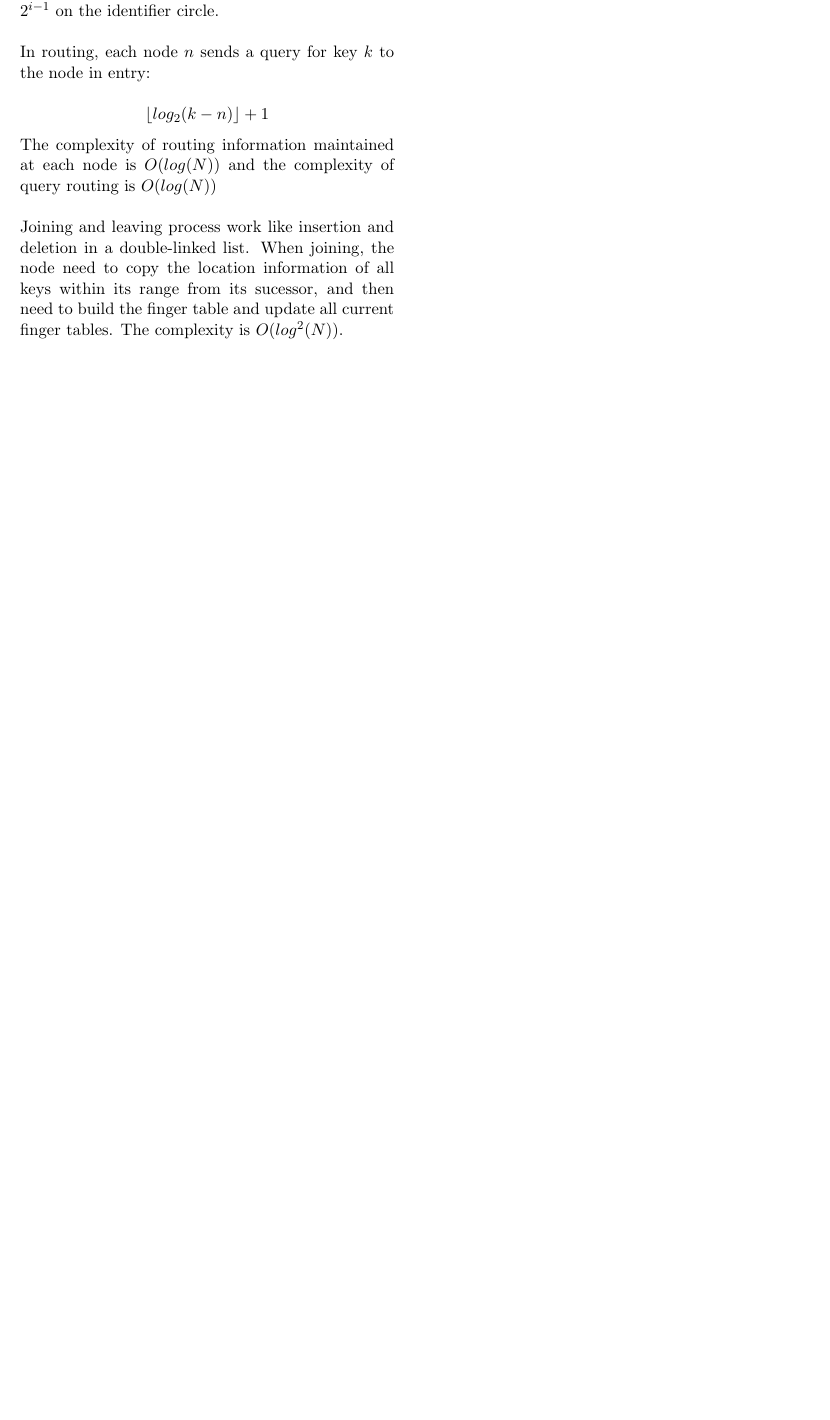
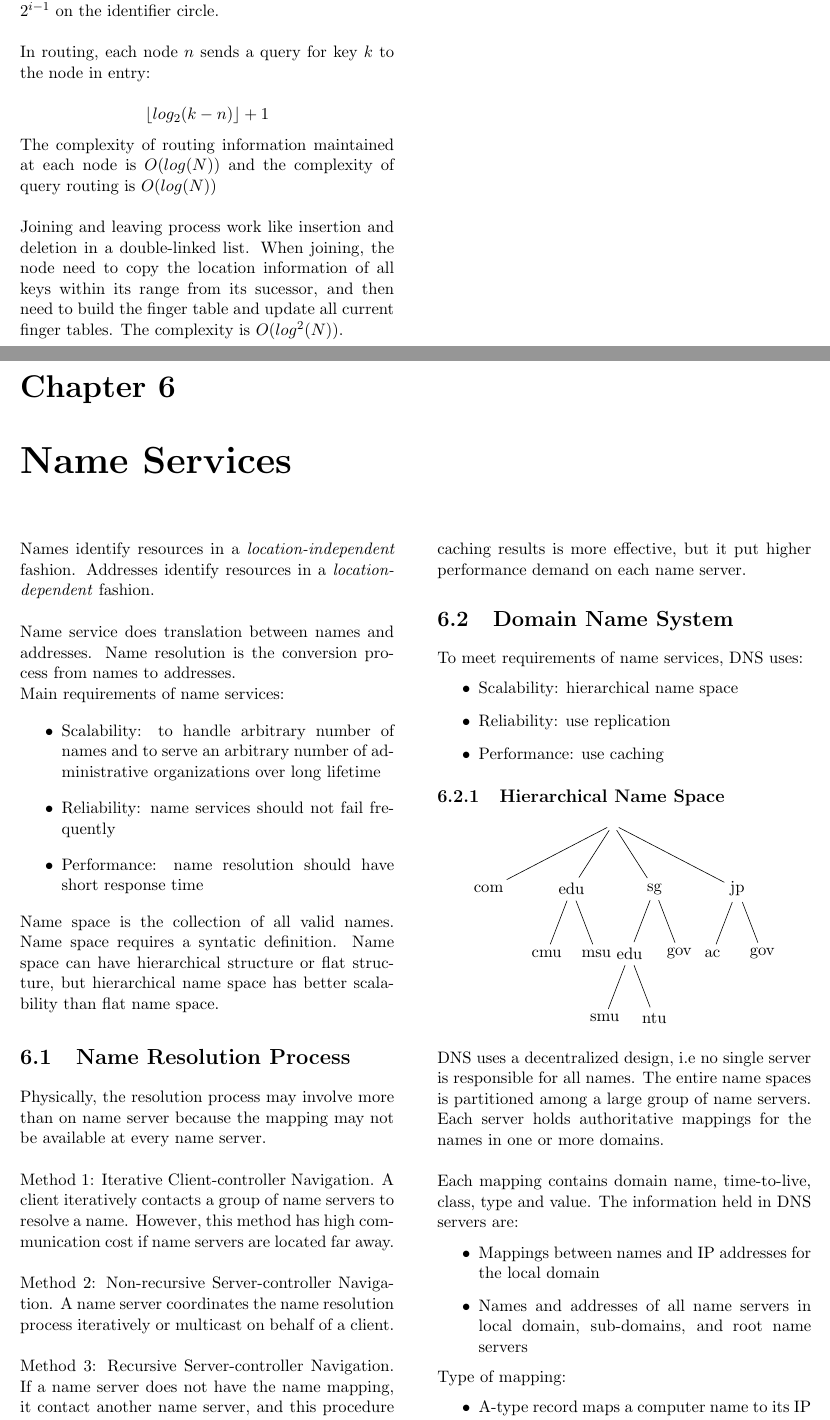
Before and after one commit to Andyccs/CZ4013-distributed-system-summary, a LaTeX document (main.tex, which reads name_services.tex): part of page 12 of 12 before the commit and two parts of pages 12 and 13 of 14 after it, the two joined at a grey line, cut so that both start at the same text, the shorter picture padded with empty space. Compiled offline with pdfLaTeX.

Commit message:
dns done

```diff
--- /dev/null
+++ b/name_services.tex
@@ -0,0 +1,77 @@
+\chapter{Name Services}
+\begin{multicols*}{2}
+
+\noindent Names identify resources in a \emph{location-independent} fashion. Addresses identify resources in a \emph{location-dependent} fashion.\\
+
+\noindent Name service does translation between names and addresses. Name resolution is the conversion process from names to addresses.
+
+\noindent Main requirements of name services:
+\begin{itemize}
+  \item Scalability: to handle arbitrary number of names and to serve an arbitrary number of administrative organizations over long lifetime
+  \item Reliability: name services should not fail frequently
+  \item Performance: name resolution should have short response time
+\end{itemize}
+
+\noindent Name space is the collection of all valid names. Name space requires a syntatic definition. Name space can have hierarchical structure or flat structure, but hierarchical name space has better scalability than flat name space.
+
+\section{Name Resolution Process}
+
+\noindent Physically, the resolution process may involve more than on name server because the mapping may not be available at every name server.\\
+
+\noindent Method 1: Iterative Client-controller Navigation. A client iteratively contacts a group of name servers to resolve a name. However, this method has high communication cost if name servers are located far away.\\
+
+\noindent Method 2: Non-recursive Server-controller Navigation. A name server coordinates the name resolution process iteratively or multicast on behalf of a client.\\
+
+\noindent Method 3: Recursive Server-controller Navigation. If a name server does not have the name mapping, it contact another name server, and this procedure continues recursively until the anem is resolved. The caching results is more effective, but it put higher performance demand on each name server.
+
+\section{Domain Name System}
+
+\noindent To meet requirements of name services, DNS uses:
+\begin{itemize}
+  \item Scalability: hierarchical name space
+  \item Reliability: use replication
+  \item Performance: use caching
+\end{itemize}
+
+\subsection{Hierarchical Name Space}
+
+\begin{center}
+\begin{tikzpicture}[
+recnode/.style={rectangle, draw=white, thin},
+level 1/.style={sibling distance=5em},
+level 2/.style={sibling distance=3em},
+]
+%Nodes
+\node[recnode,draw](Top){}
+    child {node[recnode,draw](com){com} edge from parent[-]}
+    child {node[recnode,draw](edu){edu} edge from parent[-]
+      child {node[recnode,draw](cmu){cmu} edge from parent[-]}
+      child {node[recnode,draw](msu){msu} edge from parent[-]}
+    }
+    child {node[recnode,draw](sg){sg} edge from parent[-]
+      child {node[recnode,draw](edu2){edu} edge from parent[-]
+        child {node[recnode,draw](smu){smu} edge from parent[-]}
+        child {node[recnode,draw](ntu){ntu} edge from parent[-]}
+      }
+      child {node[recnode,draw](gov){gov} edge from parent[-]}
+    }
+    child {node[recnode,draw](jp){jp} edge from parent[-]
+      child {node[recnode,draw](ac){ac} edge from parent[-]}
+      child {node[recnode,draw](gov2){gov} edge from parent[-]}
+    }
+;
+\end{tikzpicture}
+\end{center}
+
+\noindent DNS uses a decentralized design, i.e no single server is responsible for all names. The entire name spaces is partitioned among a large group of name servers. Each server holds authoritative mappings for the names in one or more domains. \\
+
+\noindent Each mapping contains domain name, time-to-live, class, type and value. The information held in DNS servers are:
+\begin{itemize}
+  \item Mappings between names and IP addresses for the local domain
+  \item Names and addresses of all name servers in local domain, sub-domains, and root name servers
+\end{itemize}
+
+\noindent Type of mapping:
+\begin{itemize}
+  \item A-type record maps a computer name to its IP address
+  \item CNAME-type record maps an alias to its canonical name
```
Also changed, not shown: main.tex (+1 -0 lines), name_services.tex (17 more changed lines).
